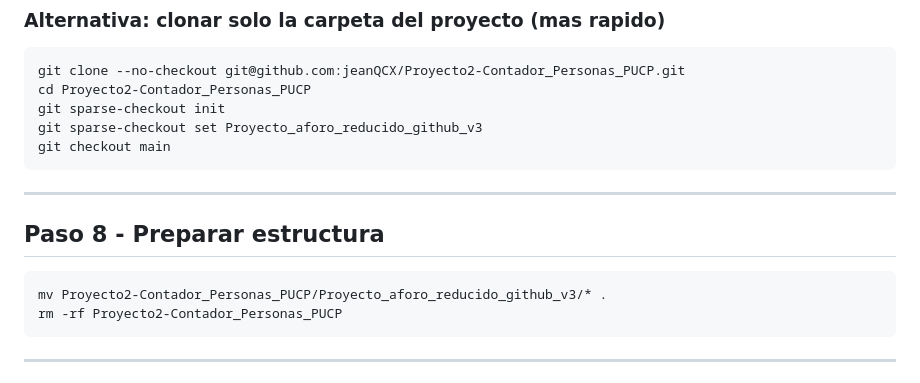
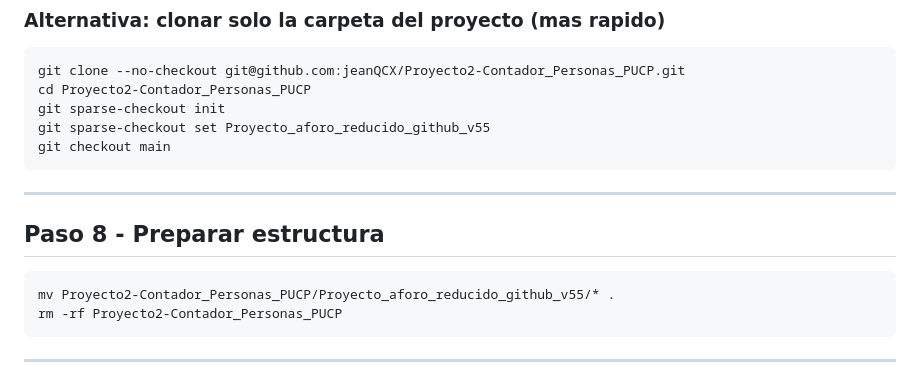
Before and after one commit to jeanQCX/Proyecto2-Contador_Personas_PUCP, a Markdown page: README.md, the part around the change. Drawn GitHub-style.

Commit message:
Update README_55.md

````diff
--- a/README.md
+++ b/README.md
@@ -269,7 +269,7 @@ git clone git@github.com:jeanQCX/Proyecto2-Contador_Personas_PUCP.git
 git clone --no-checkout git@github.com:jeanQCX/Proyecto2-Contador_Personas_PUCP.git
 cd Proyecto2-Contador_Personas_PUCP
 git sparse-checkout init
-git sparse-checkout set Proyecto_aforo_reducido_github_v3
+git sparse-checkout set Proyecto_aforo_reducido_github_v55
 git checkout main
 ```
 
@@ -278,7 +278,7 @@ git checkout main
 ## Paso 8 - Preparar estructura
 
 ```bash
-mv Proyecto2-Contador_Personas_PUCP/Proyecto_aforo_reducido_github_v3/* .
+mv Proyecto2-Contador_Personas_PUCP/Proyecto_aforo_reducido_github_v55/* .
 rm -rf Proyecto2-Contador_Personas_PUCP
 ```
 
````
